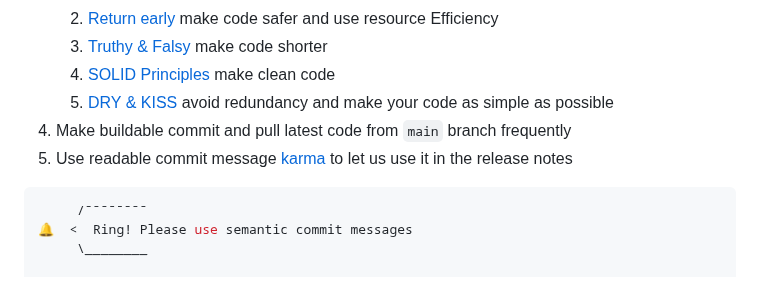
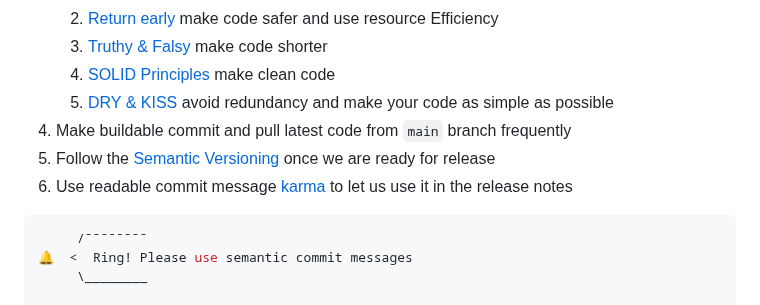
Before and after one commit to make-everything-simple/npm-template-typescript, a Markdown page: README.md, the part around one of its changes. GitHub-like rendering.

````diff
--- a/README.md
+++ b/README.md
@@ -104,7 +108,8 @@ npm pkg fix
     4. [SOLID Principles](https://javascript.plainenglish.io/solid-principles-with-type-script-d0f9a0589ec5) make clean code
     5. [DRY & KISS](https://dzone.com/articles/software-design-principles-dry-and-kiss) avoid redundancy and make your code as simple as possible
 4. Make buildable commit and pull latest code from `main` branch frequently
-5. Use readable commit message [karma](http://karma-runner.github.io/6.3/dev/git-commit-msg.html) to let us use it in the release notes
+5. Follow the [Semantic Versioning](https://semver.org/) once we are ready for release
+6. Use readable commit message [karma](http://karma-runner.github.io/6.3/dev/git-commit-msg.html) to let us use it in the release notes
 
 ```bash
      /‾‾‾‾‾‾‾‾
````
Also changed, not shown: other parts of README.md (+37 -33 lines).
